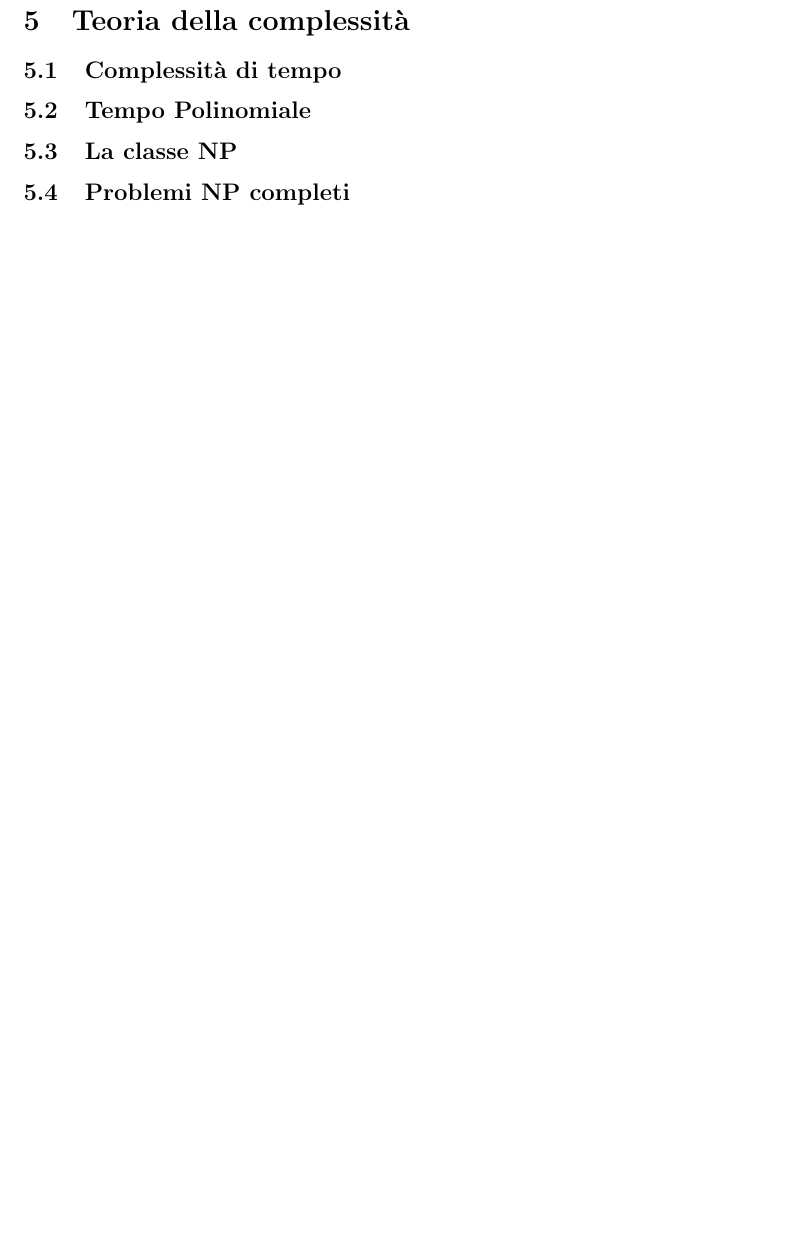
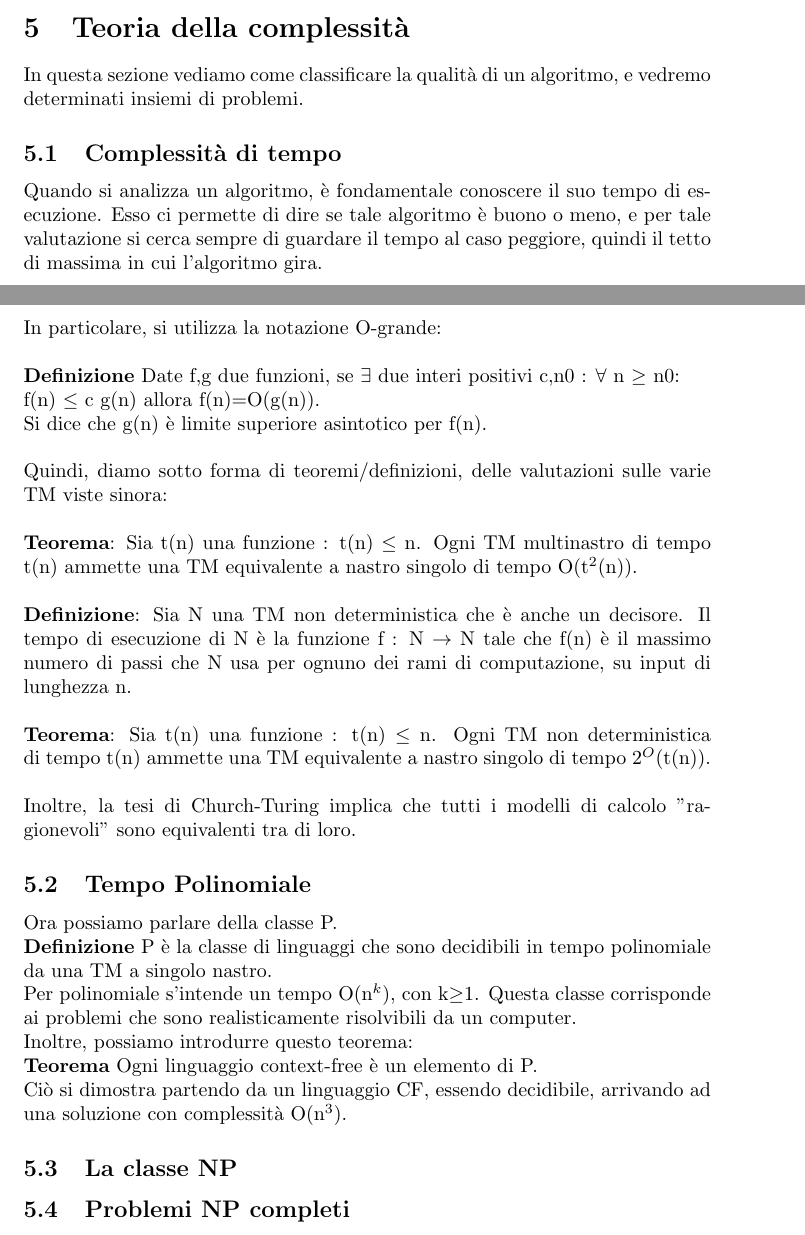
Before and after one commit to nicolabaesso/appuntiAutomi2022, a LaTeX document (appuntiAutomi.tex): part of page 49 of 49 before the commit and two parts of pages 48 and 49 of 49 after it, the two joined at a grey line, cut so that both start at the same text, the shorter picture padded with empty space. Compiled offline with pdfLaTeX.

Commit message:
Added P class informations

```diff
--- a/appuntiAutomi.tex
+++ b/appuntiAutomi.tex
@@ -454,8 +454,23 @@
 					\includegraphics[scale=0.8]{riducibile5.png}
 				\end{center}
 	\section{Teoria della complessità}
+		In questa sezione vediamo come classificare la qualità di un algoritmo, e vedremo determinati insiemi di problemi.
 		\subsection{Complessità di tempo}
+			Quando si analizza un algoritmo, è fondamentale conoscere il suo tempo di esecuzione. Esso ci permette di dire se tale algoritmo è buono o meno, e per tale valutazione si cerca sempre di guardare il tempo al caso peggiore, quindi il tetto di massima in cui l'algoritmo gira.\\
+			In particolare, si utilizza la notazione O-grande:\\\\
+			\textbf{Definizione} Date f,g due funzioni, se $\exists$ due interi positivi c,n0 : $\forall$ n $\geq$ n0:\\ f(n) $\leq$ c g(n) allora f(n)=O(g(n)).\\ Si dice che g(n) è limite superiore asintotico per f(n).\\\\
+			Quindi, diamo sotto forma di teoremi/definizioni, delle valutazioni sulle varie TM viste sinora:\\\\
+			\textbf{Teorema}: Sia t(n) una funzione : t(n) $\leq$ n. Ogni TM multinastro di tempo t(n) ammette una TM equivalente a nastro singolo di tempo O(t$^2$(n)).\\\\
+			\textbf{Definizione}: Sia N una TM non deterministica che è anche un decisore. Il tempo di esecuzione di N è la funzione f : N $\rightarrow$ N tale che f(n) è il massimo numero di passi che N usa per ognuno dei rami di computazione, su input di lunghezza n.\\\\
+			\textbf{Teorema}: Sia t(n) una funzione : t(n) $\leq$ n. Ogni TM non deterministica di tempo t(n) ammette una TM equivalente a nastro singolo di tempo 2$^O$(t(n)).\\\\
+			Inoltre, la tesi di Church-Turing implica che tutti i modelli di calcolo "ragionevoli" sono equivalenti tra di loro.
 		\subsection{Tempo Polinomiale}
+			Ora possiamo parlare della classe P.\\
+			\textbf{Definizione} P è la classe di linguaggi che sono decidibili in tempo polinomiale da una TM a singolo nastro.\\
+			Per polinomiale s'intende un tempo O(n$^k$), con k$\geq$1. Questa classe corrisponde ai problemi che sono realisticamente risolvibili da un computer.\\
+			Inoltre, possiamo introdurre questo teorema:\\
+			\textbf{Teorema} Ogni linguaggio context-free è un elemento di P.\\
+			Ciò si dimostra partendo da un linguaggio CF, essendo decidibile, arrivando ad una soluzione con complessità O(n$^3$).
 		\subsection{La classe NP}
 		\subsection{Problemi NP completi}
 	\section{Esercizi svolti}
```
Also changed, not shown: appuntiAutomi.pdf.
